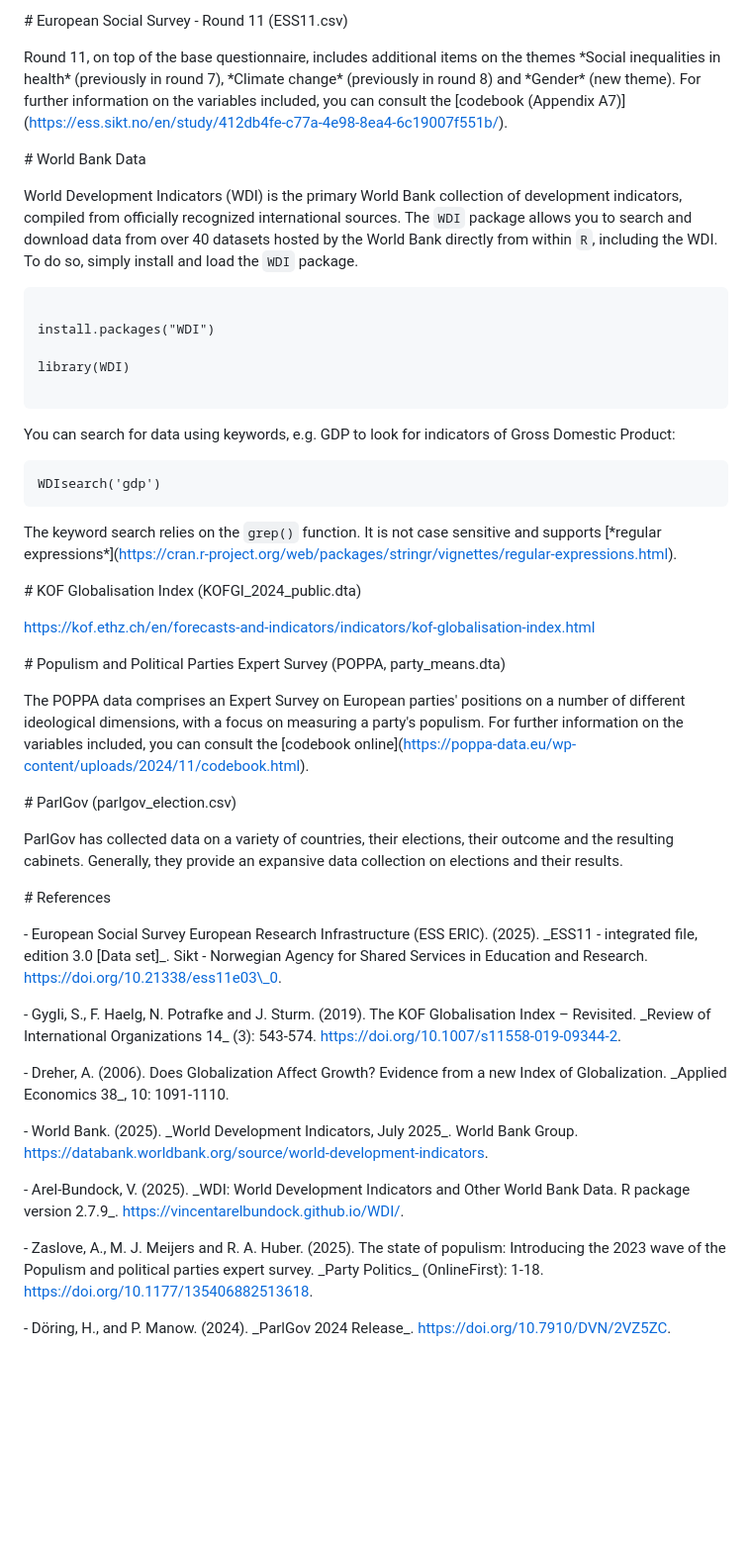
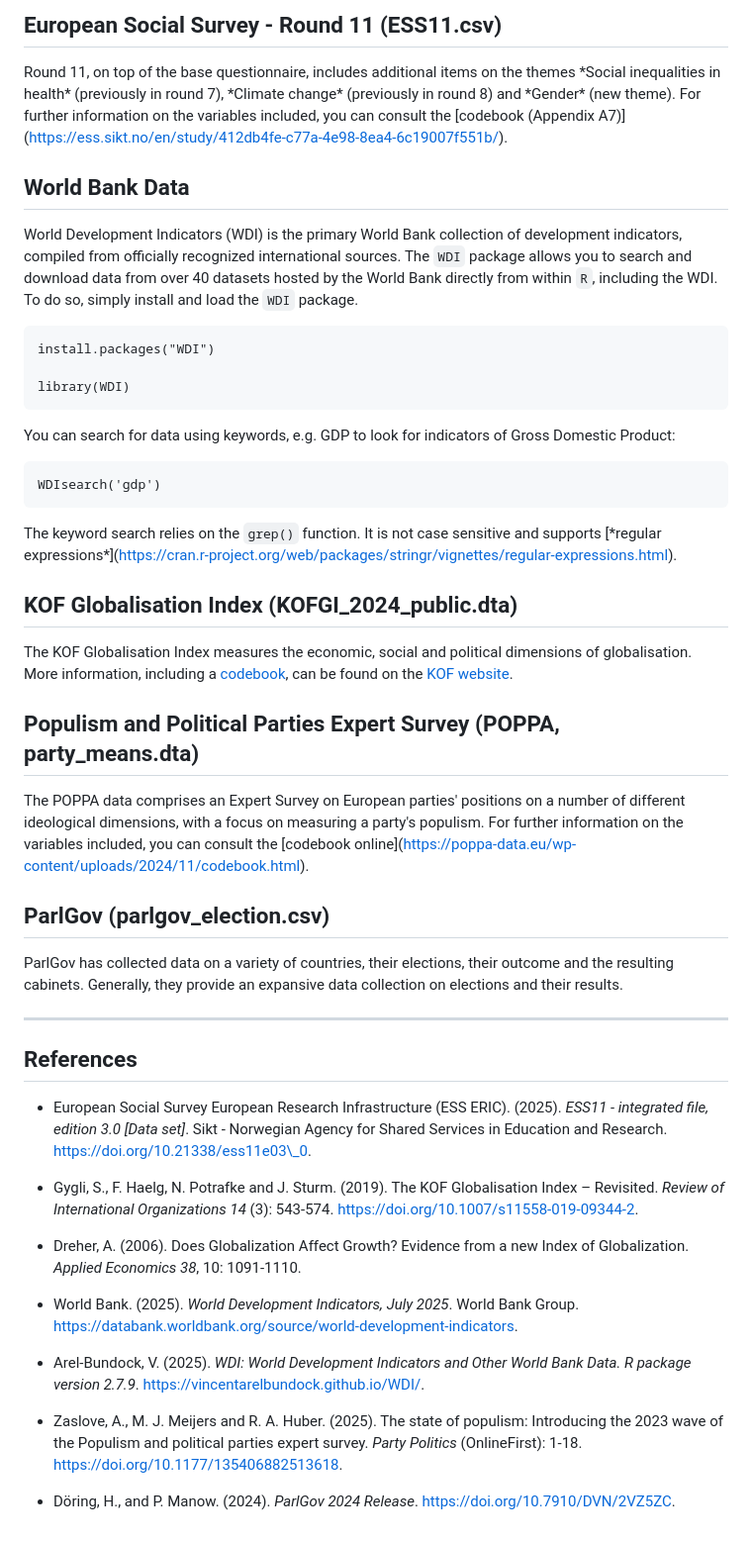
Before and after one commit to mashsayed/Intro_R_2025, a Markdown page: data/README.md, the part around the change. Shown at 99% size. Drawn GitHub-style; blank space fills up the shorter version.

Commit message:
Fix data readme
Formatting fixes

````diff
--- a/data/README.md
+++ b/data/README.md
@@ -1,79 +1,59 @@
-\# European Social Survey - Round 11 (ESS11.csv)
-
-
+## European Social Survey - Round 11 (ESS11.csv)
 
 Round 11, on top of the base questionnaire, includes additional items on the themes \*Social inequalities in health\* (previously in round 7), \*Climate change\* (previously in round 8) and \*Gender\* (new theme). For further information on the variables included, you can consult the \[codebook (Appendix A7)](https://ess.sikt.no/en/study/412db4fe-c77a-4e98-8ea4-6c19007f551b/).
 
 
 
-\# World Bank Data
-
-
+## World Bank Data
 
 World Development Indicators (WDI) is the primary World Bank collection of development indicators, compiled from officially recognized international sources. The `WDI` package allows you to search and download data from over 40 datasets hosted by the World Bank directly from within `R`, including the WDI. To do so, simply install and load the `WDI` package.
 
 ```
-
 install.packages("WDI")
 
 library(WDI)
-
 ```
 
-
-
 You can search for data using keywords, e.g. GDP to look for indicators of Gross Domestic Product:
-
 ```
 WDIsearch('gdp')
 ```
-
 The keyword search relies on the `grep()` function. It is not case sensitive and supports \[\*regular expressions\*](https://cran.r-project.org/web/packages/stringr/vignettes/regular-expressions.html).
 
 
 
+## KOF Globalisation Index (KOFGI\_2024\_public.dta)
+
+The KOF Globalisation Index measures the economic, social and political dimensions of globalisation. More information, including a [codebook](https://ethz.ch/content/dam/ethz/special-interest/dual/kof-dam/documents/Globalization/2024/KOFGI_website_structure_variables.pdf), can be found on the [KOF website](https://kof.ethz.ch/en/forecasts-and-indicators/indicators/kof-globalisation-index.html).
 
 
 
-
-\# KOF Globalisation Index (KOFGI\_2024\_public.dta)
-
-
-
-https://kof.ethz.ch/en/forecasts-and-indicators/indicators/kof-globalisation-index.html
-
-
-
-\# Populism and Political Parties Expert Survey (POPPA, party\_means.dta)
-
-
+## Populism and Political Parties Expert Survey (POPPA, party\_means.dta)
 
 The POPPA data comprises an Expert Survey on European parties' positions on a number of different ideological dimensions, with a focus on measuring a party's populism. For further information on the variables included, you can consult the \[codebook online](https://poppa-data.eu/wp-content/uploads/2024/11/codebook.html).
 
 
 
-\# ParlGov (parlgov\_election.csv)
-
-
+## ParlGov (parlgov\_election.csv)
 
 ParlGov has collected data on a variety of countries, their elections, their outcome and the resulting cabinets. Generally, they provide an expansive data collection on elections and their results.
 
 
 
-\# References
+---
 
+## References
 
+- European Social Survey European Research Infrastructure (ESS ERIC). (2025). _ESS11 - integrated file, edition 3.0 [Data set]_. Sikt - Norwegian Agency for Shared Services in Education and Research. <https://doi.org/10.21338/ess11e03\_0>.
 
-\- European Social Survey European Research Infrastructure (ESS ERIC). (2025). \_ESS11 - integrated file, edition 3.0 \[Data set]\_. Sikt - Norwegian Agency for Shared Services in Education and Research. <https://doi.org/10.21338/ess11e03\_0>.
+- Gygli, S., F. Haelg, N. Potrafke and J. Sturm. (2019). The KOF Globalisation Index – Revisited. _Review of International Organizations 14_ (3): 543-574. <https://doi.org/10.1007/s11558-019-09344-2>.
 
-\- Gygli, S., F. Haelg, N. Potrafke and J. Sturm. (2019). The KOF Globalisation Index – Revisited. \_Review of International Organizations 14\_ (3): 543-574. <https://doi.org/10.1007/s11558-019-09344-2>.
+- Dreher, A. (2006). Does Globalization Affect Growth? Evidence from a new Index of Globalization. _Applied Economics 38_, 10: 1091-1110.
 
-\- Dreher, A. (2006). Does Globalization Affect Growth? Evidence from a new Index of Globalization. \_Applied Economics 38\_, 10: 1091-1110.
+- World Bank. (2025). _World Development Indicators, July 2025_. World Bank Group. <https://databank.worldbank.org/source/world-development-indicators>.
 
-\- World Bank. (2025). \_World Development Indicators, July 2025\_. World Bank Group. <https://databank.worldbank.org/source/world-development-indicators>.
+- Arel-Bundock, V. (2025). _WDI: World Development Indicators and Other World Bank Data. R package version 2.7.9_. <https://vincentarelbundock.github.io/WDI/>.
 
-\- Arel-Bundock, V. (2025). \_WDI: World Development Indicators and Other World Bank Data. R package version 2.7.9\_. <https://vincentarelbundock.github.io/WDI/>.
+- Zaslove, A., M. J. Meijers and R. A. Huber. (2025). The state of populism: Introducing the 2023 wave of the Populism and political parties expert survey. _Party Politics_ (OnlineFirst): 1-18. <https://doi.org/10.1177/135406882513618>.
 
-\- Zaslove, A., M. J. Meijers and R. A. Huber. (2025). The state of populism: Introducing the 2023 wave of the Populism and political parties expert survey. \_Party Politics\_ (OnlineFirst): 1-18. <https://doi.org/10.1177/135406882513618>.
-
-\- Döring, H., and P. Manow. (2024). \_ParlGov 2024 Release\_. <https://doi.org/10.7910/DVN/2VZ5ZC>.
+- Döring, H., and P. Manow. (2024). _ParlGov 2024 Release_. <https://doi.org/10.7910/DVN/2VZ5ZC>.
````
